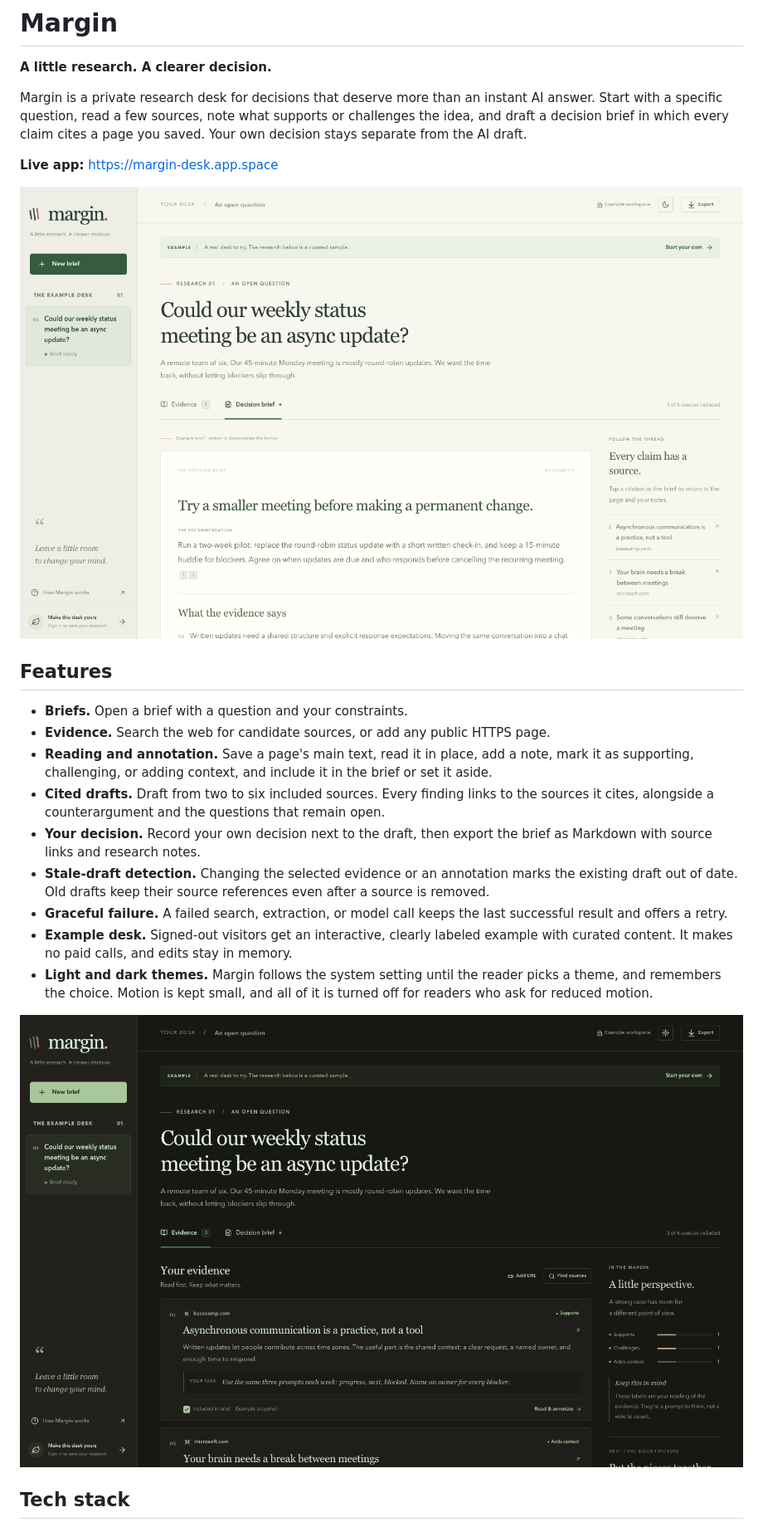
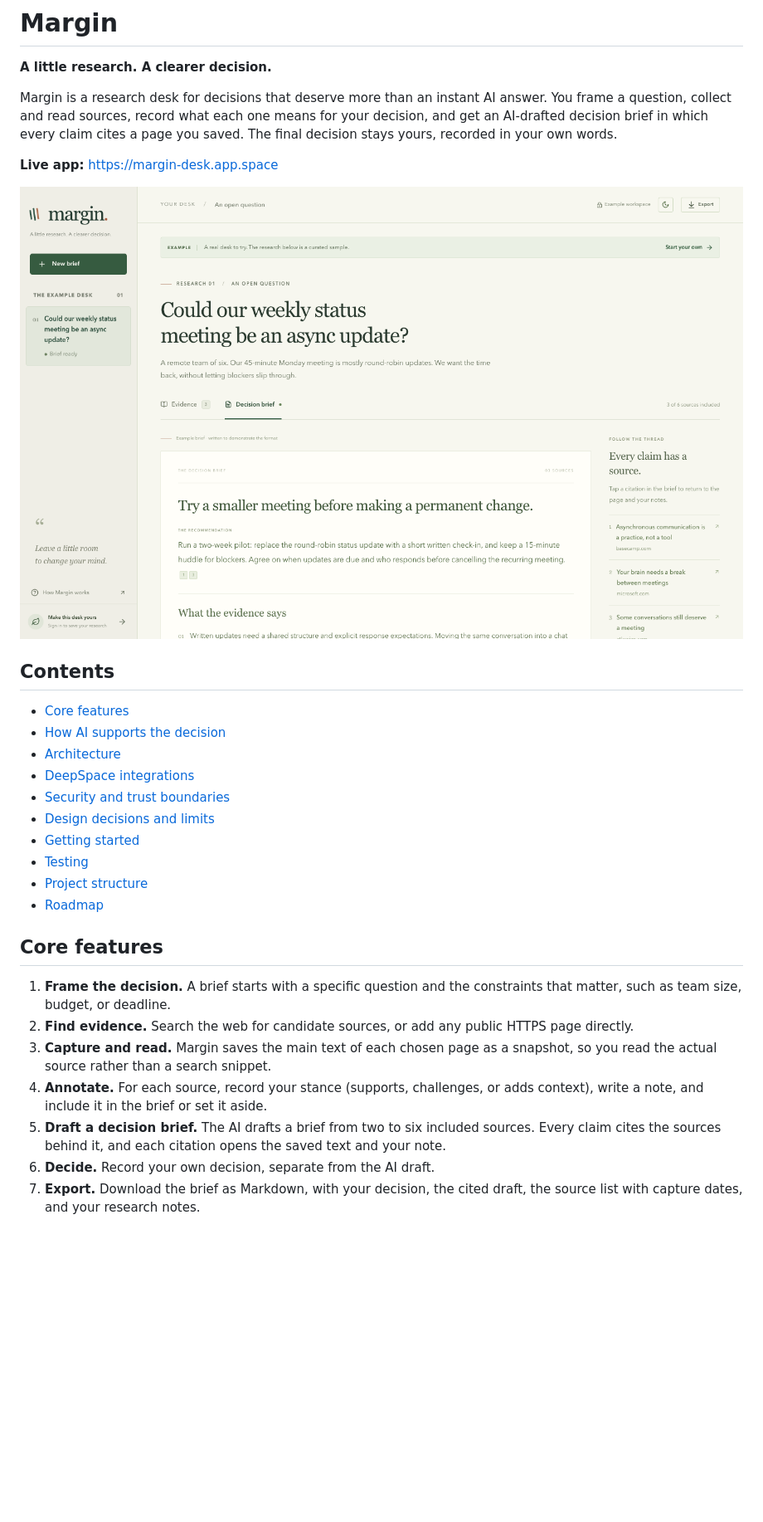
Before and after one commit to AaryaBhutkar/margin-desk, a Markdown page: README.md, the part around one of its changes. Shown at 83% size. Drawn GitHub-style; pictures changed too: docs/screenshots/evidence-dark.png (deleted); blank space fills up the shorter version.

```diff
--- a/README.md
+++ b/README.md
@@ -2,25 +2,32 @@
 
 **A little research. A clearer decision.**
 
-Margin is a private research desk for decisions that deserve more than an instant AI answer. Start with a specific question, read a few sources, note what supports or challenges the idea, and draft a decision brief in which every claim cites a page you saved. Your own decision stays separate from the AI draft.
+Margin is a research desk for decisions that deserve more than an instant AI answer. You frame a question, collect and read sources, record what each one means for your decision, and get an AI-drafted decision brief in which every claim cites a page you saved. The final decision stays yours, recorded in your own words.
 
 **Live app:** <https://margin-desk.app.space>
 
-![The decision brief in light mode: a recommendation with numbered citations, and the cited sources listed beside it](docs/screenshots/decision-brief-light.png)
+![A decision brief: a cited recommendation, with the sources it draws on listed alongside](docs/screenshots/decision-brief.png)
 
-## Features
+## Contents
 
-- **Briefs.** Open a brief with a question and your constraints.
-- **Evidence.** Search the web for candidate sources, or add any public HTTPS page.
-- **Reading and annotation.** Save a page's main text, read it in place, add a note, mark it as supporting, challenging, or adding context, and include it in the brief or set it aside.
-- **Cited drafts.** Draft from two to six included sources. Every finding links to the sources it cites, alongside a counterargument and the questions that remain open.
-- **Your decision.** Record your own decision next to the draft, then export the brief as Markdown with source links and research notes.
-- **Stale-draft detection.** Changing the selected evidence or an annotation marks the existing draft out of date. Old drafts keep their source references even after a source is removed.
-- **Graceful failure.** A failed search, extraction, or model call keeps the last successful result and offers a retry.
-- **Example desk.** Signed-out visitors get an interactive, clearly labeled example with curated content. It makes no paid calls, and edits stay in memory.
-- **Light and dark themes.** Margin follows the system setting until the reader picks a theme, and remembers the choice. Motion is kept small, and all of it is turned off for readers who ask for reduced motion.
+- [Core features](#core-features)
+- [How AI supports the decision](#how-ai-supports-the-decision)
+- [Architecture](#architecture)
+- [DeepSpace integrations](#deepspace-integrations)
+- [Security and trust boundaries](#security-and-trust-boundaries)
+- [Design decisions and limits](#design-decisions-and-limits)
+- [Getting started](#getting-started)
+- [Testing](#testing)
+- [Project structure](#project-structure)
+- [Roadmap](#roadmap)
 
-![The evidence list in dark mode: source cards with stances and notes, and a tally of supporting and challenging sources](docs/screenshots/evidence-dark.png)
+## Core features
 
-## Tech stack
+1. **Frame the decision.** A brief starts with a specific question and the constraints that matter, such as team size, budget, or deadline.
+2. **Find evidence.** Search the web for candidate sources, or add any public HTTPS page directly.
+3. **Capture and read.** Margin saves the main text of each chosen page as a snapshot, so you read the actual source rather than a search snippet.
+4. **Annotate.** For each source, record your stance (supports, challenges, or adds context), write a note, and include it in the brief or set it aside.
+5. **Draft a decision brief.** The AI drafts a brief from two to six included sources. Every claim cites the sources behind it, and each citation opens the saved text and your note.
+6. **Decide.** Record your own decision, separate from the AI draft.
+7. **Export.** Download the brief as Markdown, with your decision, the cited draft, the source list with capture dates, and your research notes.
 
```
Also changed, not shown: other parts of README.md (+53 -18 lines), docs/screenshots/decision-brief.png (renamed from docs/screenshots/decision-brief-light.png), docs/screenshots/evidence.png (added), 13 other files.
